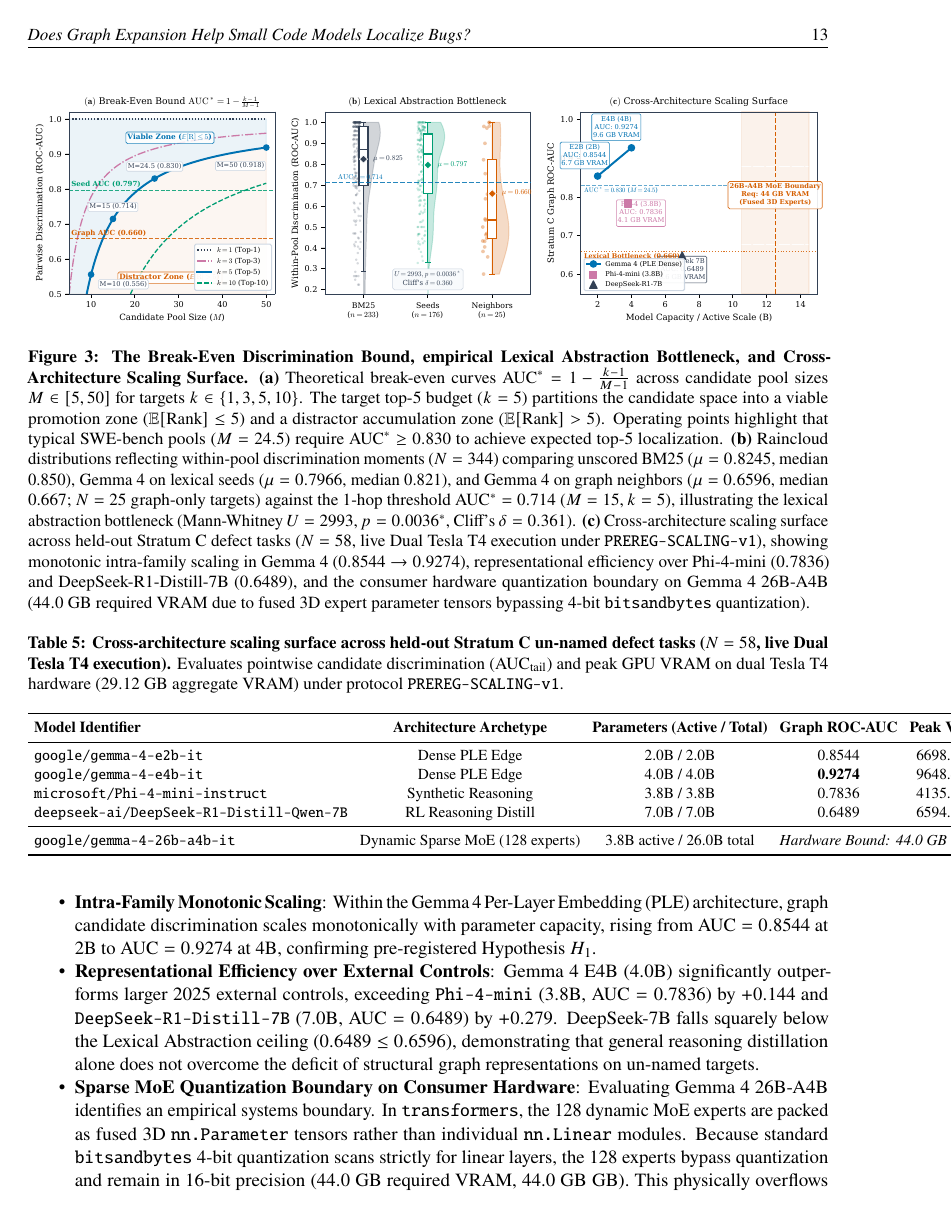
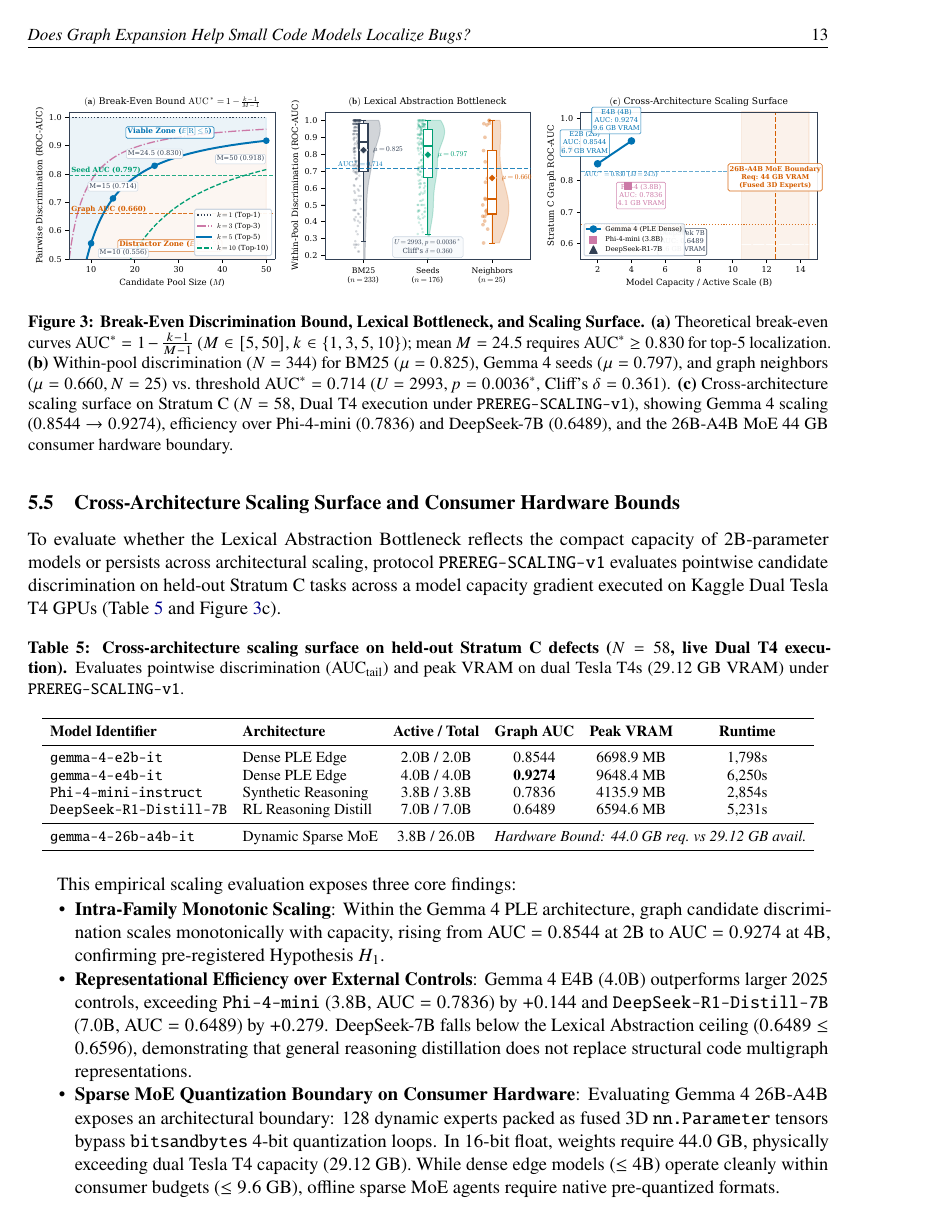
Before and after one commit to yvliet/perron, a LaTeX paper (paper/main.tex): page 13 of 27 before the commit and page 13 of 26 after it. Compiled offline with pdfLaTeX.

Commit message:
fix(paper): resolve page 13 layout collision, table typography, and float bounds

```diff
--- a/paper/main.tex
+++ b/paper/main.tex
@@ -416,13 +416,6 @@ yielding an expected gold target rank of $\mathbb{E}[\text{Rank}] = 1 + (M - 1)(
 \end{equation}
 Figure~\ref{fig:breakeven_bound}a formalizes this dynamic across candidate pool sizes $M \in [5, 50]$. This formulation provides an expected-rank diagnostic bound for two-stage retrieve-and-rerank architectures: whenever candidate pool expansion outpaces scorer discrimination, expanding candidate recall dilutes precision through distractor accumulation. Across SWE-bench Verified, candidate pools average $M = 24.5$ items. At $k = 5$, maintaining an expected rank within the top-5 requires $\text{AUC}^*_{\text{breakeven}} \ge 1 - \frac{4}{23.5} = 0.8298$ ($\approx 83.0\%$). While Gemma~4 achieves an ROC-AUC of $0.7966$ on seed targets (yielding $\mathbb{E}[X] \approx 4.78$, placing seeds around expected rank 5.8), its discrimination degrades to $0.6596$ on graph-only targets ($N=25$, 95\% CI [0.552, 0.767]), as illustrated in the empirical raincloud distributions of Figure~\ref{fig:breakeven_bound}b. At $\text{AUC} = 0.6596$, expected outranking distractors rises to $23.5 \times (1 - 0.6596) = 8.00$, pushing newly reached graph targets to an expected rank of $9.00$ (and $17.68$ in pools capped at $M=50$). Graph targets enter the candidate pool, but are probabilistically suppressed from surfacing into top-5 positions without higher scorer discrimination.
 
-\begin{figure}[!htbp]
-\centering
-\includegraphics[width=\linewidth]{figures/breakeven_discrimination_bound.pdf}
-\caption{\textbf{The Break-Even Discrimination Bound, empirical Lexical Abstraction Bottleneck, and Cross-Architecture Scaling Surface.} \textbf{(a)} Theoretical break-even curves $\text{AUC}^* = 1 - \frac{k-1}{M-1}$ across candidate pool sizes $M \in [5, 50]$ for targets $k \in \{1, 3, 5, 10\}$. The target top-5 budget ($k=5$) partitions the candidate space into a viable promotion zone ($\mathbb{E}[\text{Rank}] \le 5$) and a distractor accumulation zone ($\mathbb{E}[\text{Rank}] > 5$). Operating points highlight that typical SWE-bench pools ($M=24.5$) require $\text{AUC}^* \ge 0.830$ to achieve expected top-5 localization. \textbf{(b)} Raincloud distributions reflecting within-pool discrimination moments ($N=344$) comparing unscored BM25 ($\mu = 0.8245$, median 0.850), Gemma~4 on lexical seeds ($\mu = 0.7966$, median 0.821), and Gemma~4 on graph neighbors ($\mu = 0.6596$, median 0.667; $N=25$ graph-only targets) against the 1-hop threshold $\text{AUC}^* = 0.714$ ($M=15, k=5$), illustrating the lexical abstraction bottleneck (Mann-Whitney $U = 2993, p = 0.0036^*$, Cliff's $\delta = 0.361$). \textbf{(c)} Cross-architecture scaling surface across held-out Stratum~C defect tasks ($N=58$, live Dual Tesla T4 execution under \texttt{PREREG-SCALING-v1}), showing monotonic intra-family scaling in Gemma~4 ($0.8544 \to 0.9274$), representational efficiency over Phi-4-mini ($0.7836$) and DeepSeek-R1-Distill-7B ($0.6489$), and the consumer hardware quantization boundary on Gemma~4 26B-A4B ($44.0$~GB required VRAM due to fused 3D expert parameter tensors bypassing 4-bit \texttt{bitsandbytes} quantization).}
-\label{fig:breakeven_bound}
-\end{figure}
-
 \paragraph{Stratum Asymmetry on Graph-Only Targets}
 Deconstructing the 25 tasks where graph expansion recalled targets absent from seeds ($A_4 \setminus A_1$) reveals systematic polarization by issue lexical structure:
 \begin{itemize}[noitemsep,topsep=2pt,parsep=0pt,partopsep=0pt]
@@ -431,3 +424,7 @@ Deconstructing the 25 tasks where graph expansion recalled targets absent from s
 \end{itemize}
 The aggregate net gain of $+3$ tasks ($+0.87$ pp, $p=0.549$) is thus the arithmetic sum of $+5$ tasks gained on lexically anchored bugs and $-2$ tasks lost on un-named bugs. 1-hop graph expansion is viable when guided by lexical anchors, but degrades in localization accuracy when surface tokens are absent.
 
+\begin{figure}[!htbp]
+\centering
+\includegraphics[width=\linewidth]{figures/breakeven_discrimination_bound.pdf}
+\caption{\textbf{Break-Even Discrimination Bound, Lexical Bottleneck, and Scaling Surface.} \textbf{(a)} Theoretical break-even curves $\text{AUC}^* = 1 - \frac{k-1}{M-1}$ ($M \in [5, 50], k \in \{1, 3, 5, 10\}$); mean $M=24.5$ requires $\text{AUC}^* \ge 0.830$ for top-5 localization. \textbf{(b)} Within-pool discrimination ($N=344$) for BM25 ($\mu = 0.825$), Gemma~4 seeds ($\mu = 0.797$), and graph neighbors ($\mu = 0.660, N=25$) vs.\ threshold $\text{AUC}^* = 0.714$ ($U = 2993, p = 0.0036^*$, Cliff's $\delta = 0.361$). \textbf{(c)} Cross-architecture scaling surface on Stratum~C ($N=58$, Dual T4 execution under \texttt{PREREG-SCALING-v1}), showing Gemma~4 scaling ($0.8544 \to 0.9274$), efficiency over Phi-4-mini ($0.7836$) and DeepSeek-7B ($0.6489$), and the 26B-A4B MoE 44~GB consumer hardware boundary.}
@@ -438,26 +439,27 @@ To evaluate whether the Lexical Abstraction Bottleneck reflects the compact capa
 \begin{table}[!htbp]
 \centering
 \footnotesize
-\setlength{\tabcolsep}{3.5pt}
-\caption{\textbf{Cross-architecture scaling surface across held-out Stratum C un-named defect tasks ($N=58$, live Dual Tesla T4 execution).} Evaluates pointwise candidate discrimination ($\text{AUC}_{\text{tail}}$) and peak GPU VRAM on dual Tesla T4 hardware ($29.12$~GB aggregate VRAM) under protocol \texttt{PREREG-SCALING-v1}.}
+\setlength{\tabcolsep}{4.5pt}
+\renewcommand{\arraystretch}{0.92}
+\caption{\textbf{Cross-architecture scaling surface on held-out Stratum C defects ($N=58$, live Dual T4 execution).} Evaluates pointwise discrimination ($\text{AUC}_{\text{tail}}$) and peak VRAM on dual Tesla T4s ($29.12$~GB VRAM) under \texttt{PREREG-SCALING-v1}.}
 \label{tab:scaling_surface}
-\begin{tabular}{lccccc}
+\begin{tabular}{llcccc}
 \toprule
-\textbf{Model Identifier} & \textbf{Architecture Archetype} & \textbf{Parameters (Active / Total)} & \textbf{Graph ROC-AUC} & \textbf{Peak VRAM} & \textbf{Runtime} \\
+\textbf{Model Identifier} & \textbf{Architecture} & \textbf{Active / Total} & \textbf{Graph AUC} & \textbf{Peak VRAM} & \textbf{Runtime} \\
 \midrule
-\texttt{google/gemma-4-e2b-it} & Dense PLE Edge & 2.0B / 2.0B & \ScalingGemmaETwoBAuc & \ScalingGemmaETwoBVRAM & 1,798s \\
-\texttt{google/gemma-4-e4b-it} & Dense PLE Edge & 4.0B / 4.0B & \textbf{\ScalingGemmaEFourBAuc} & \ScalingGemmaEFourBVRAM & 6,250s \\
-\texttt{microsoft/Phi-4-mini-instruct} & Synthetic Reasoning & 3.8B / 3.8B & \ScalingPhiFourAuc & \ScalingPhiFourVRAM & 2,854s \\
-\texttt{deepseek-ai/DeepSeek-R1-Distill-Qwen-7B} & RL Reasoning Distill & 7.0B / 7.0B & \ScalingDeepSeekSevenBAuc & \ScalingDeepSeekSevenBVRAM & 5,231s \\
+\texttt{gemma-4-e2b-it} & Dense PLE Edge & 2.0B / 2.0B & \ScalingGemmaETwoBAuc & \ScalingGemmaETwoBVRAM & 1,798s \\
+\texttt{gemma-4-e4b-it} & Dense PLE Edge & 4.0B / 4.0B & \textbf{\ScalingGemmaEFourBAuc} & \ScalingGemmaEFourBVRAM & 6,250s \\
+\texttt{Phi-4-mini-instruct} & Synthetic Reasoning & 3.8B / 3.8B & \ScalingPhiFourAuc & \ScalingPhiFourVRAM & 2,854s \\
+\texttt{DeepSeek-R1-Distill-7B} & RL Reasoning Distill & 7.0B / 7.0B & \ScalingDeepSeekSevenBAuc & \ScalingDeepSeekSevenBVRAM & 5,231s \\
 \midrule
-\texttt{google/gemma-4-26b-a4b-it} & Dynamic Sparse MoE (128 experts) & 3.8B active / 26.0B total & \multicolumn{3}{c}{\textit{Hardware Bound: \ScalingMoERequiredVRAM~GB req.\ vs \ScalingMoEAvailableVRAM~GB avail.}} \\
+\texttt{gemma-4-26b-a4b-it} & Dynamic Sparse MoE & 3.8B / 26.0B & \multicolumn{3}{c}{\textit{Hardware Bound: \ScalingMoERequiredVRAM\ req.\ vs \ScalingMoEAvailableVRAM\ avail.}} \\
 \bottomrule
 \end{tabular}
 \end{table}
 
 This empirical scaling evaluation exposes three core findings:
-\begin{itemize}[noitemsep,topsep=2pt,parsep=0pt,partopsep=0pt]
-    \item \textbf{Intra-Family Monotonic Scaling}: Within the Gemma~4 Per-Layer Embedding (PLE) architecture, graph candidate discrimination scales monotonically with parameter capacity, rising from $\text{AUC} = \ScalingGemmaETwoBAuc$ at 2B to $\text{AUC} = \ScalingGemmaEFourBAuc$ at 4B, confirming pre-registered Hypothesis $H_1$.
-    \item \textbf{Representational Efficiency over External Controls}: Gemma~4 E4B (4.0B) significantly outperforms larger 2025 external controls, exceeding \texttt{Phi-4-mini} (3.8B, $\text{AUC} = \ScalingPhiFourAuc$) by $+0.144$ and \texttt{DeepSeek-R1-Distill-7B} (7.0B, $\text{AUC} = \ScalingDeepSeekSevenBAuc$) by $+0.279$. DeepSeek-7B falls squarely below the Lexical Abstraction ceiling ($0.6489 \le 0.6596$), demonstrating that general reasoning distillation alone does not overcome the deficit of structural graph representations on un-named targets.
-    \item \textbf{Sparse MoE Quantization Boundary on Consumer Hardware}: Evaluating Gemma~4 26B-A4B identifies an empirical systems boundary. In \texttt{transformers}, the 128 dynamic MoE experts are packed as fused 3D \texttt{nn.Parameter} tensors rather than individual \texttt{nn.Linear} modules. Because standard \texttt{bitsandbytes} 4-bit quantization scans strictly for linear layers, the 128 experts bypass quantization and remain in 16-bit precision ($44.0$~GB required VRAM, \ScalingMoERequiredVRAM~GB). This physically overflows dual Tesla T4 capacity ($29.12$~GB, \ScalingMoEAvailableVRAM~GB), forcing execution halts. While dense edge models ($\le 4$B) run cleanly under consumer GPU budgets ($\le 9.6$~GB), deploying sparse MoE agents offline on consumer hardware requires native pre-quantized expert formats rather than runtime quantization wrappers.
+\begin{itemize}[noitemsep,topsep=1pt,parsep=0pt,partopsep=0pt]
+    \item \textbf{Intra-Family Monotonic Scaling}: Within the Gemma~4 PLE architecture, graph candidate discrimination scales monotonically with capacity, rising from $\text{AUC} = \ScalingGemmaETwoBAuc$ at 2B to $\text{AUC} = \ScalingGemmaEFourBAuc$ at 4B, confirming pre-registered Hypothesis $H_1$.
+    \item \textbf{Representational Efficiency over External Controls}: Gemma~4 E4B (4.0B) outperforms larger 2025 controls, exceeding \texttt{Phi-4-mini} (3.8B, $\text{AUC} = \ScalingPhiFourAuc$) by $+0.144$ and \texttt{DeepSeek-R1-Distill-7B} (7.0B, $\text{AUC} = \ScalingDeepSeekSevenBAuc$) by $+0.279$. DeepSeek-7B falls below the Lexical Abstraction ceiling ($0.6489 \le 0.6596$), demonstrating that general reasoning distillation does not replace structural code multigraph representations.
+    \item \textbf{Sparse MoE Quantization Boundary on Consumer Hardware}: Evaluating Gemma~4 26B-A4B exposes an architectural boundary: 128 dynamic experts packed as fused 3D \texttt{nn.Parameter} tensors bypass \texttt{bitsandbytes} 4-bit quantization loops. In 16-bit float, weights require \ScalingMoERequiredVRAM, physically exceeding dual Tesla T4 capacity (\ScalingMoEAvailableVRAM). While dense edge models ($\le 4$B) operate cleanly within consumer budgets ($\le 9.6$~GB), offline sparse MoE agents require native pre-quantized formats.
 \end{itemize}
```
Also changed, not shown: paper/figures/breakeven_discrimination_bound.pdf, paper/figures/breakeven_discrimination_bound.png, paper/main.pdf, paper/main.tex (7 more changed lines), 1 other file.
